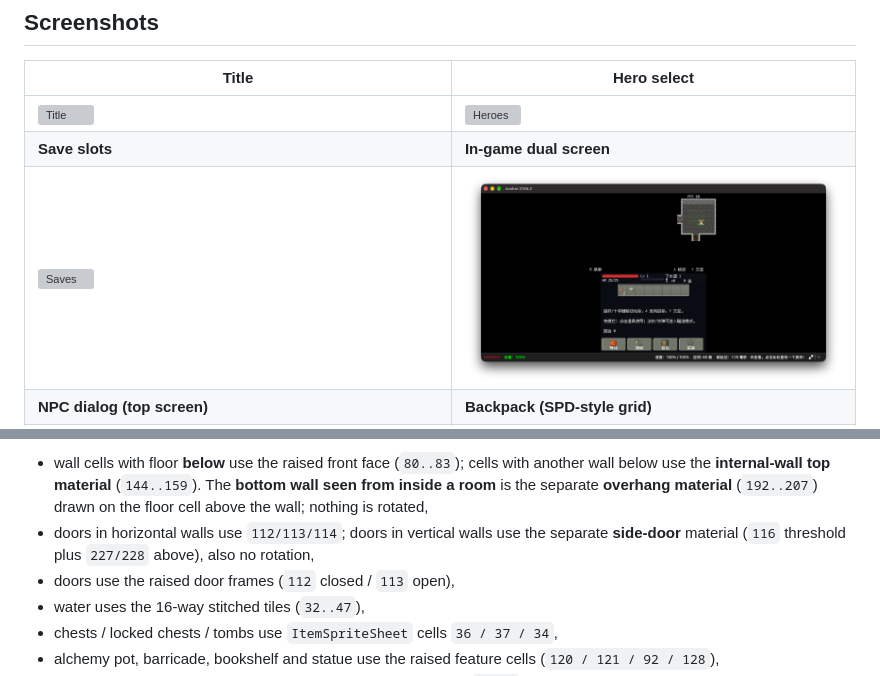
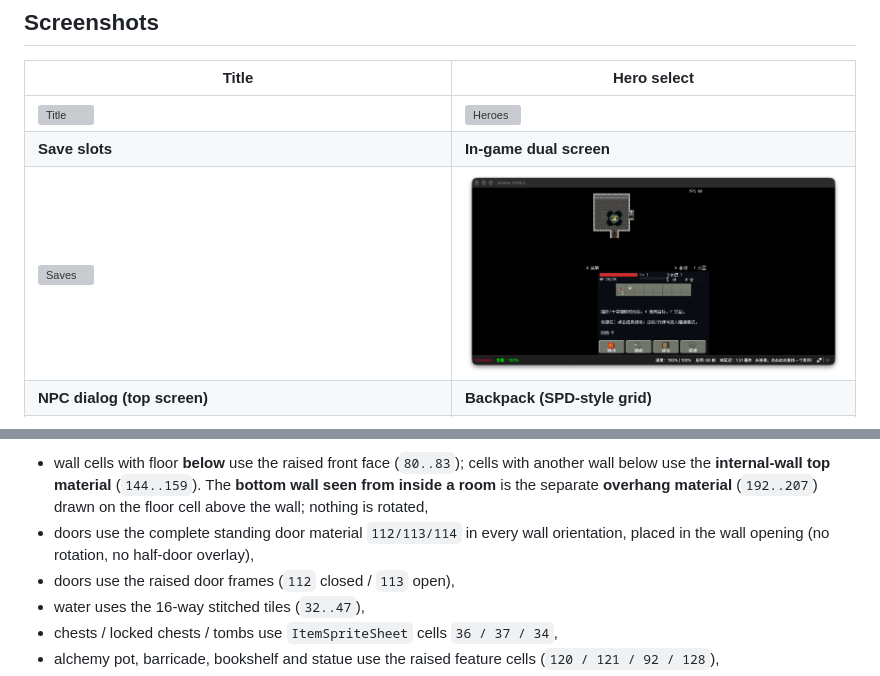
Before and after one commit to YurizonoMika/Shattered-Pixel-Dungeon-3DS, a Markdown page: README.md, 2 parts joined by grey strips. Rendered like a GitHub page; pictures changed too: docs/screens/game.png; grey boxes are pictures that could not be loaded.

```diff
--- a/README.md
+++ b/README.md
@@ -403,9 +403,8 @@ Map tiles follow `DungeonTileSheet.java` instead of the old flat-wall look:
   The **bottom wall seen from inside a room** is the separate **overhang
   material** (`192..207`) drawn on the floor cell above the wall; nothing is
   rotated,
-- doors in horizontal walls use `112/113/114`; doors in vertical walls use the
-  separate **side-door** material (`116` threshold plus `227/228` above), also
-  no rotation,
+- doors use the complete standing door material `112/113/114` in every wall
+  orientation, placed in the wall opening (no rotation, no half-door overlay),
 - doors use the raised door frames (`112` closed / `113` open),
 - water uses the 16-way stitched tiles (`32..47`),
 - chests / locked chests / tombs use `ItemSpriteSheet` cells `36 / 37 / 34`,
```
Also changed, not shown: tools/official_doors.png (added), tools/steam640.png (added), 1 other file.
